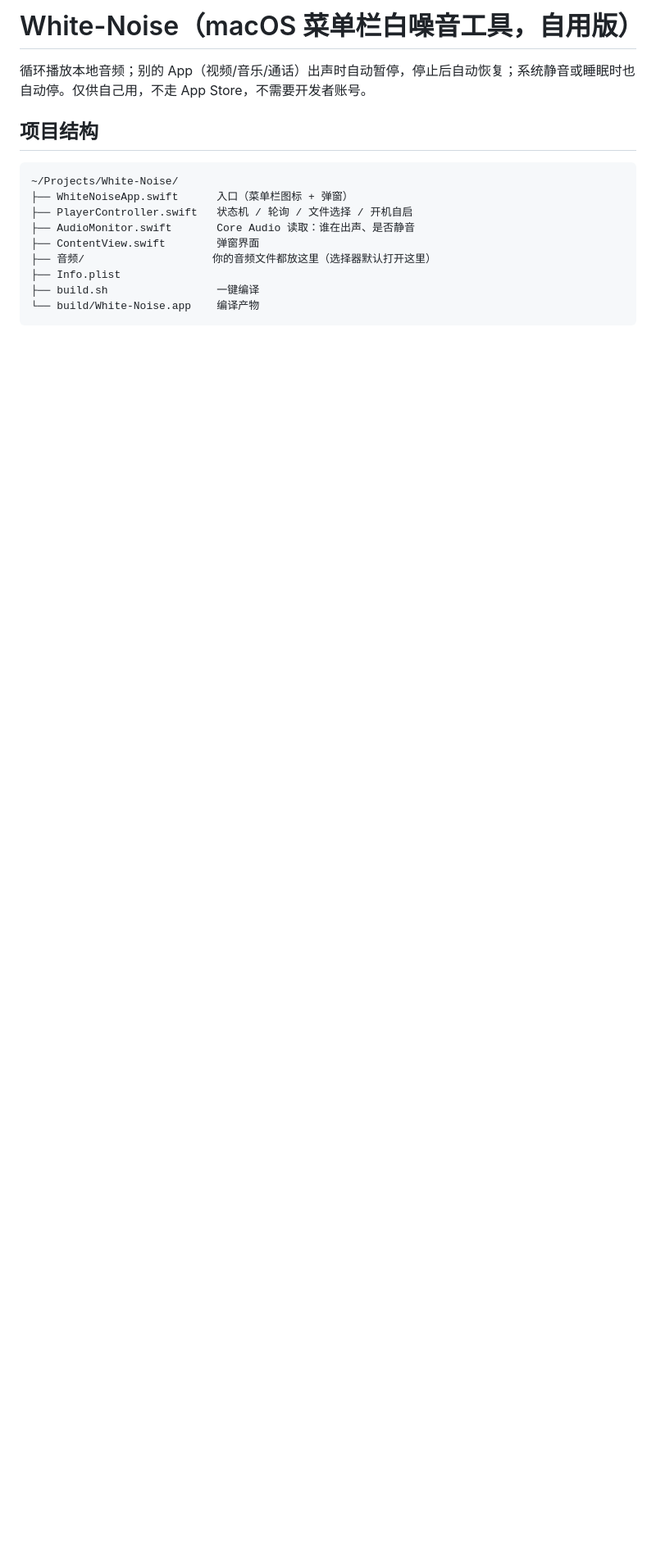
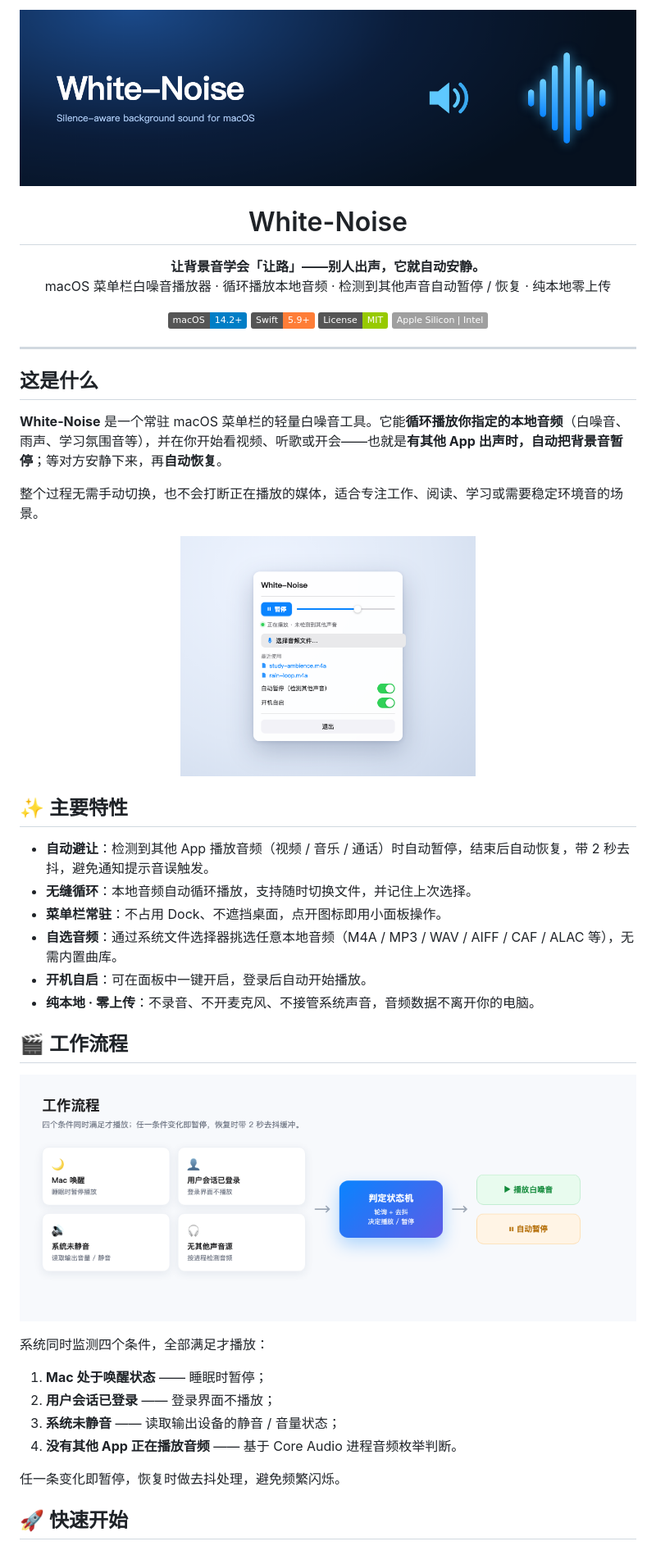
Before and after one commit to frog-716/WhiteNoise, a Markdown page: README.md, the part around one of its changes. Shown at 82% size. Rendered like a GitHub page; pictures changed too: docs/images/banner.png (added), docs/images/flow.png (added), docs/images/ui.png (added); badges without logos; blank space fills up the shorter version.

Commit message:
docs: 对外展示版 README（banner / 界面 / 流程图 + MIT License）

````diff
--- a/README.md
+++ b/README.md
@@ -1,16 +1,56 @@
-# White-Noise（macOS 菜单栏白噪音工具，自用版）
+<p align="center">
+  <img src="docs/images/banner.png" alt="White-Noise" width="100%">
+</p>
 
-循环播放本地音频；别的 App（视频/音乐/通话）出声时自动暂停，停止后自动恢复；系统静音或睡眠时也自动停。仅供自己用，不走 App Store，不需要开发者账号。
+<h1 align="center">White-Noise</h1>
 
-## 项目结构
+<p align="center">
+  <b>让背景音学会「让路」——别人出声，它就自动安静。</b><br>
+  macOS 菜单栏白噪音播放器 · 循环播放本地音频 · 检测到其他声音自动暂停 / 恢复 · 纯本地零上传
+</p>
 
-```
-~/Projects/White-Noise/
-├── WhiteNoiseApp.swift      入口（菜单栏图标 + 弹窗）
-├── PlayerController.swift   状态机 / 轮询 / 文件选择 / 开机自启
-├── AudioMonitor.swift       Core Audio 读取：谁在出声、是否静音
-├── ContentView.swift        弹窗界面
-├── 音频/                    你的音频文件都放这里（选择器默认打开这里）
-├── Info.plist
-├── build.sh                 一键编译
-└── build/White-Noise.app    编译产物
+<p align="center">
+  <img alt="macOS" src="https://img.shields.io/badge/macOS-14.2%2B-blue">
+  <img alt="Swift" src="https://img.shields.io/badge/Swift-5.9%2B-orange">
+  <img alt="License" src="https://img.shields.io/badge/License-MIT-green">
+  <img alt="Platform" src="https://img.shields.io/badge/Apple%20Silicon%20%7C%20Intel-lightgrey">
+</p>
+
+---
+
+## 这是什么
+
+**White-Noise** 是一个常驻 macOS 菜单栏的轻量白噪音工具。它能**循环播放你指定的本地音频**（白噪音、雨声、学习氛围音等），并在你开始看视频、听歌或开会——也就是**有其他 App 出声时，自动把背景音暂停**；等对方安静下来，再**自动恢复**。
+
+整个过程无需手动切换，也不会打断正在播放的媒体，适合专注工作、阅读、学习或需要稳定环境音的场景。
+
+<p align="center">
+  <img src="docs/images/ui.png" width="360" alt="White-Noise 界面">
+</p>
+
+## ✨ 主要特性
+
+- **自动避让**：检测到其他 App 播放音频（视频 / 音乐 / 通话）时自动暂停，结束后自动恢复，带 2 秒去抖，避免通知提示音误触发。
+- **无缝循环**：本地音频自动循环播放，支持随时切换文件，并记住上次选择。
+- **菜单栏常驻**：不占用 Dock、不遮挡桌面，点开图标即用小面板操作。
+- **自选音频**：通过系统文件选择器挑选任意本地音频（M4A / MP3 / WAV / AIFF / CAF / ALAC 等），无需内置曲库。
+- **开机自启**：可在面板中一键开启，登录后自动开始播放。
+- **纯本地 · 零上传**：不录音、不开麦克风、不接管系统声音，音频数据不离开你的电脑。
+
+## 🎬 工作流程
+
+<p align="center">
+  <img src="docs/images/flow.png" width="100%" alt="工作流程">
+</p>
+
+系统同时监测四个条件，全部满足才播放：
+
+1. **Mac 处于唤醒状态** —— 睡眠时暂停；
+2. **用户会话已登录** —— 登录界面不播放；
+3. **系统未静音** —— 读取输出设备的静音 / 音量状态；
+4. **没有其他 App 正在播放音频** —— 基于 Core Audio 进程音频枚举判断。
+
+任一条变化即暂停，恢复时做去抖处理，避免频繁闪烁。
+
+## 🚀 快速开始
+
````
Also changed, not shown: other parts of README.md (+55 -16 lines), docs/images/icon.png (added), 1 other file.
